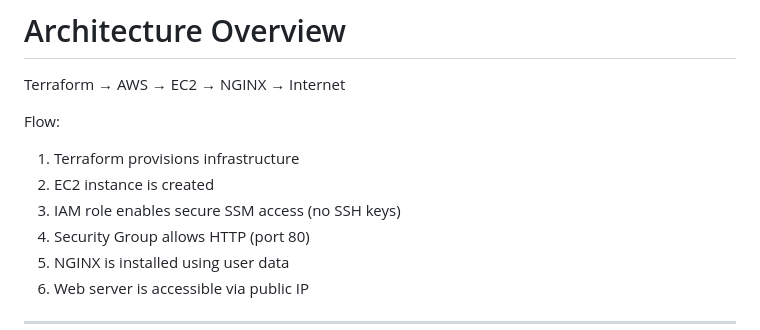
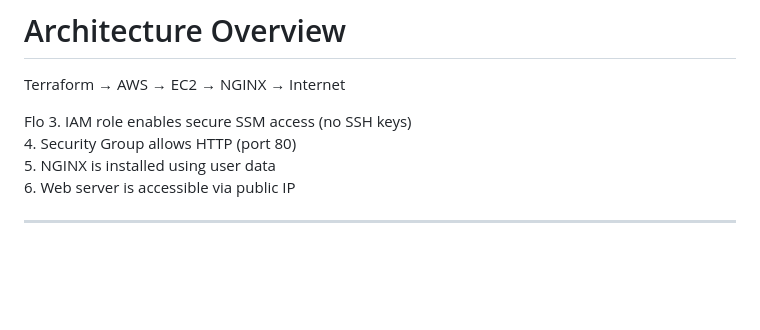
Before and after one commit to sudharsanbaskaran09-eng/aws-solutions-architect-projects, a Markdown page: project-08-Infrastructure-as-Code-Deployment/README.md, the part around the change. Rendered like a GitHub page; blank space fills up the shorter version.

```diff
--- a/project-08-Infrastructure-as-Code-Deployment/README.md
+++ b/project-08-Infrastructure-as-Code-Deployment/README.md
@@ -10,10 +10,7 @@ An EC2 instance is created, configured with IAM (SSM access), secured using Secu
 
 Terraform → AWS → EC2 → NGINX → Internet
 
-Flow:
-
-1. Terraform provisions infrastructure
-2. EC2 instance is created
+Flo
 3. IAM role enables secure SSM access (no SSH keys)
 4. Security Group allows HTTP (port 80)
 5. NGINX is installed using user data
```
